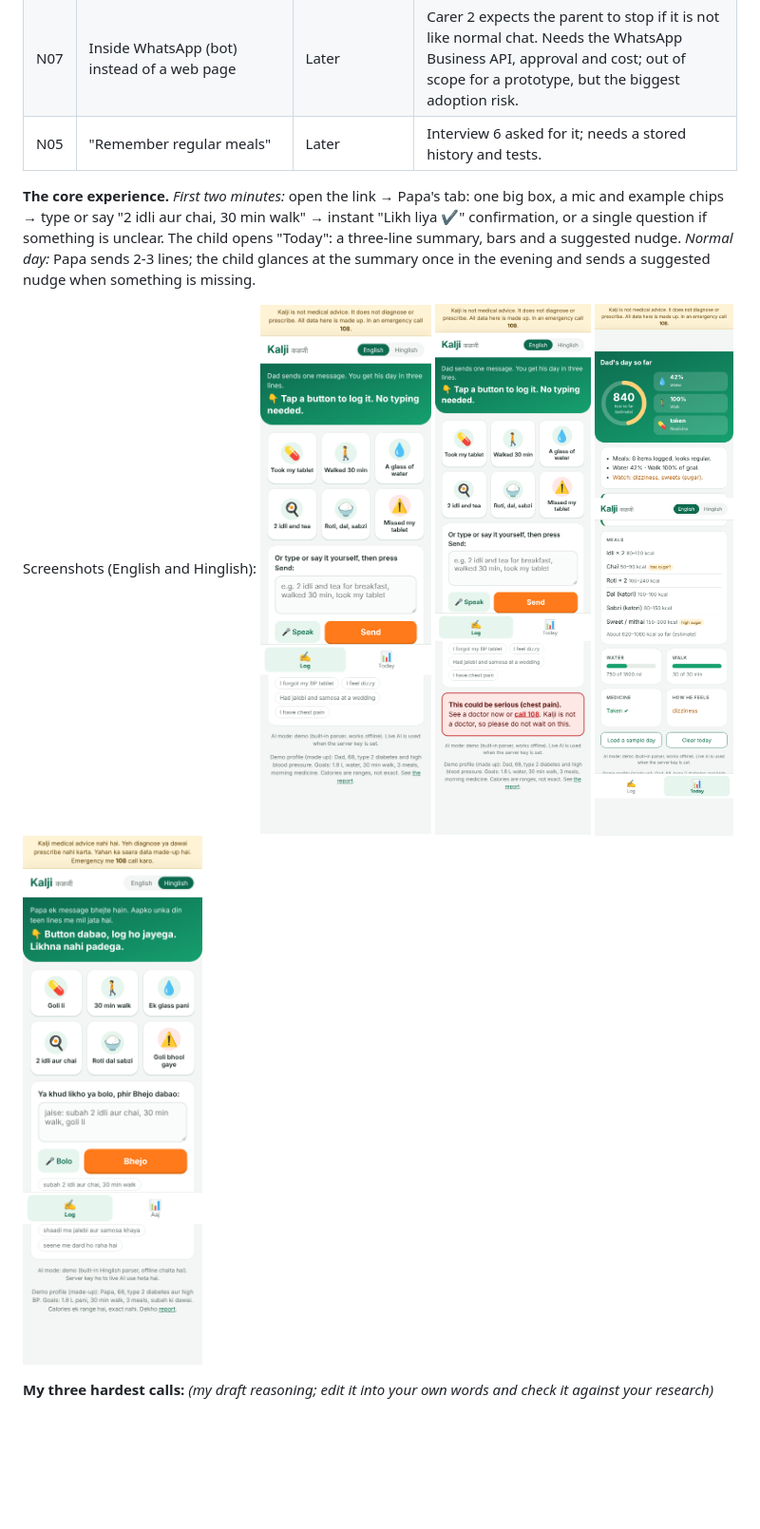
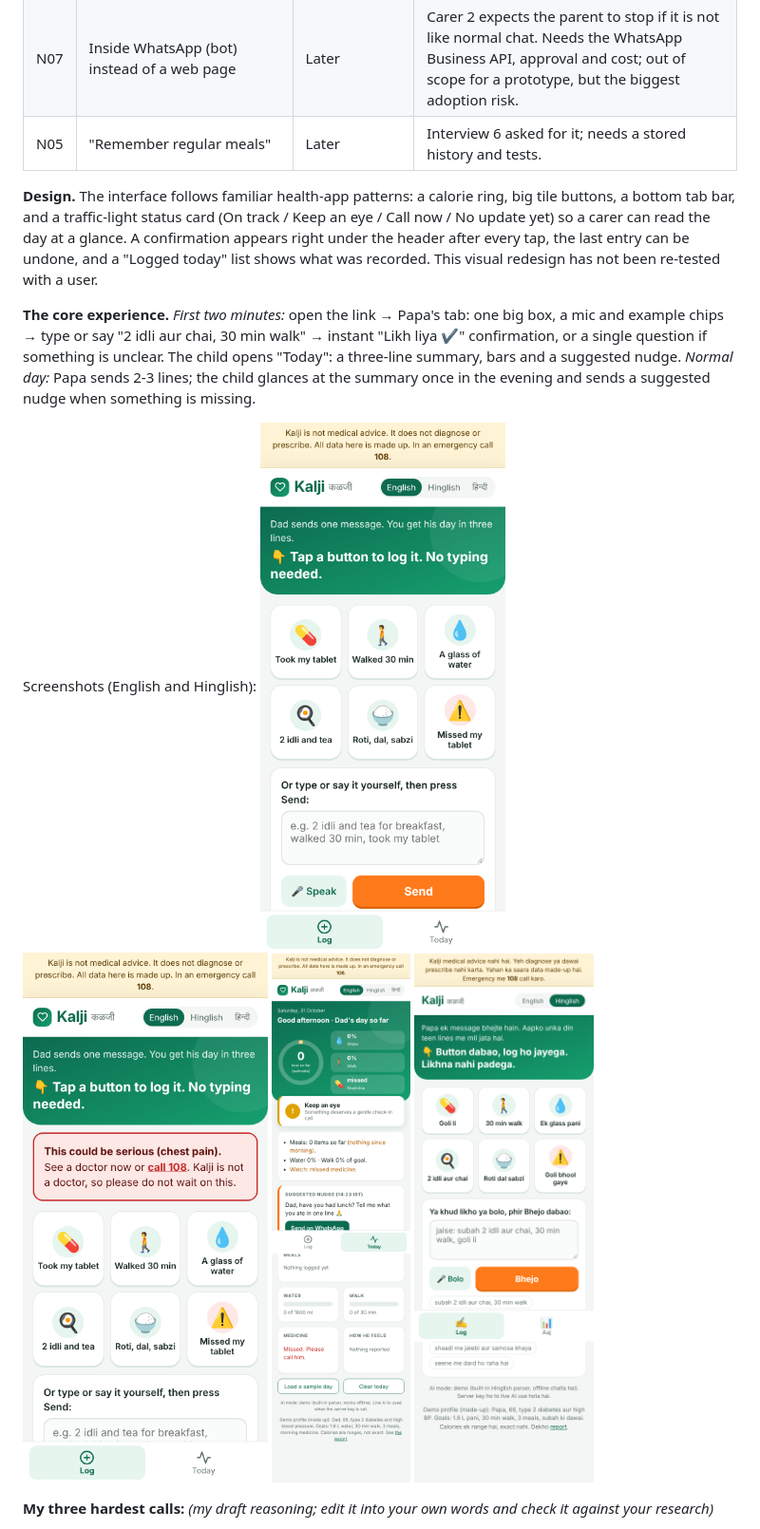
Before and after one commit to yashparulekar114-eng/Health-AI-app, a Markdown page: REPORT.md, the part around the change. Shown at 95% size. GitHub-like rendering; pictures changed too: docs/screens/1-papa-message.png, docs/screens/2-red-flag.png, docs/screens/3-child-today.png; blank space fills up the shorter version.

```diff
--- a/REPORT.md
+++ b/REPORT.md
@@ -208,6 +208,8 @@
 | N07 | Inside WhatsApp (bot) instead of a web page | Later | Carer 2 expects the parent to stop if it is not like normal chat. Needs the WhatsApp Business API, approval and cost; out of scope for a prototype, but the biggest adoption risk. |
 | N05 | "Remember regular meals" | Later | Interview 6 asked for it; needs a stored history and tests. |
 
+**Design.** The interface follows familiar health-app patterns: a calorie ring, big tile buttons, a bottom tab bar, and a traffic-light status card (On track / Keep an eye / Call now / No update yet) so a carer can read the day at a glance. A confirmation appears right under the header after every tap, the last entry can be undone, and a "Logged today" list shows what was recorded. This visual redesign has not been re-tested with a user.
+
 **The core experience.** *First two minutes:* open the link → Papa's tab: one big box, a mic and example chips → type or say "2 idli aur chai, 30 min walk" → instant "Likh liya ✔" confirmation, or a single question if something is unclear. The child opens "Today": a three-line summary, bars and a suggested nudge. *Normal day:* Papa sends 2-3 lines; the child glances at the summary once in the evening and sends a suggested nudge when something is missing.
 
 Screenshots (English and Hinglish): ![Dad's message](docs/screens/1-papa-message.png) ![Red flag](docs/screens/2-red-flag.png) ![Child's view](docs/screens/3-child-today.png) ![Hinglish](docs/screens/4-hinglish.png)
```
Also changed, not shown: docs/screens/5-hindi.png, docs/screens/6-empty.png (added), 3 other files.
